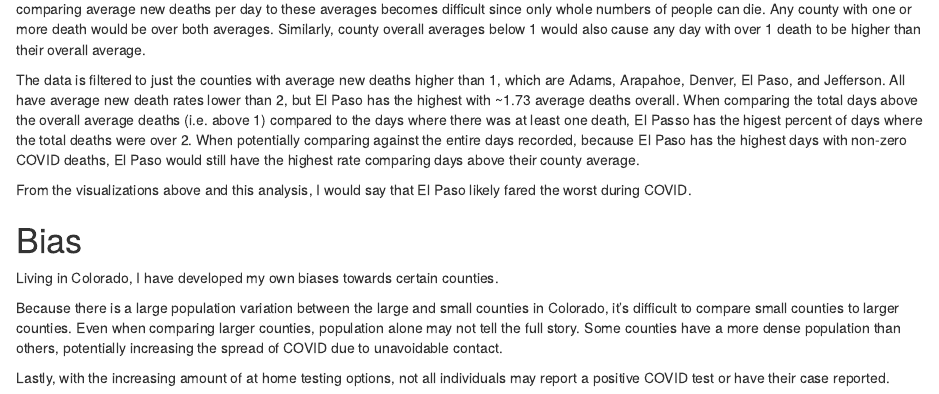
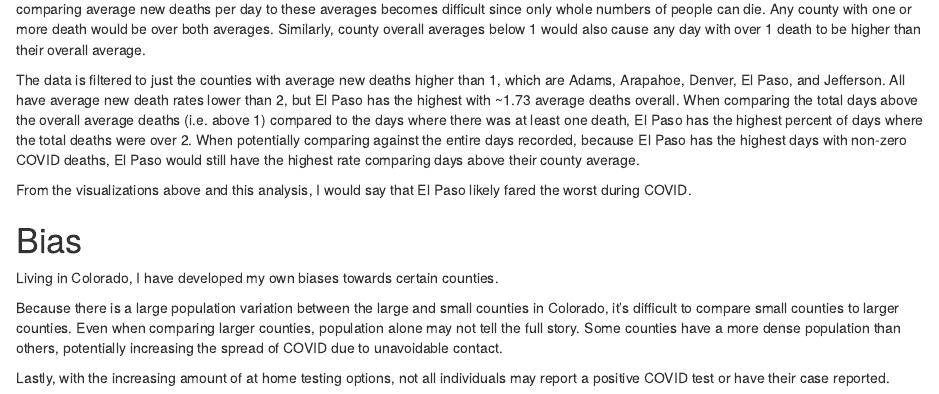
Before and after one commit to annasanders/ms_projects, an R Markdown document (MS Projects/DSTA 5301 - COVID Data.Rmd): the page in a window 1100 px wide, from 8960 px down. Rendered offline with R 4.5, knitr and Pandoc, with nearby package versions; some code elsewhere in the file could not run offline.

Commit message:
Update DSTA 5301 - COVID Data.Rmd

````diff
--- a/MS Projects/DSTA 5301 - COVID Data.Rmd
+++ b/MS Projects/DSTA 5301 - COVID Data.Rmd
@@ -263,7 +263,7 @@ co_overall
 ```
 Overall, Colorado on average and the top 20 most populated counties on average had a below 1 deaths per reported day of data! Because of this, comparing average new deaths per day to these averages becomes difficult since only whole numbers of people can die. Any county with one or more death would be over both averages. Similarly, county overall averages below 1 would also cause any day with over 1 death to be higher than their overall average.
 
-The data is filtered to just the counties with average new deaths higher than 1, which are Adams, Arapahoe, Denver, El Paso, and Jefferson. All have average new death rates lower than 2, but El Paso has the highest with ~1.73 average deaths overall. When comparing the total days above the overall average deaths (i.e. above 1) compared to the days where there was at least one death, El Passo has the higest percent of days where the total deaths were over 2. When potentially comparing against the entire days recorded, because El Paso has the highest days with non-zero COVID deaths, El Paso would still have the highest rate comparing days above their county average.
+The data is filtered to just the counties with average new deaths higher than 1, which are Adams, Arapahoe, Denver, El Paso, and Jefferson. All have average new death rates lower than 2, but El Paso has the highest with ~1.73 average deaths overall. When comparing the total days above the overall average deaths (i.e. above 1) compared to the days where there was at least one death, El Paso has the highest percent of days where the total deaths were over 2. When potentially comparing against the entire days recorded, because El Paso has the highest days with non-zero COVID deaths, El Paso would still have the highest rate comparing days above their county average.
 
 From the visualizations above and this analysis, I would say that El Paso likely fared the worst during COVID.
 
````
